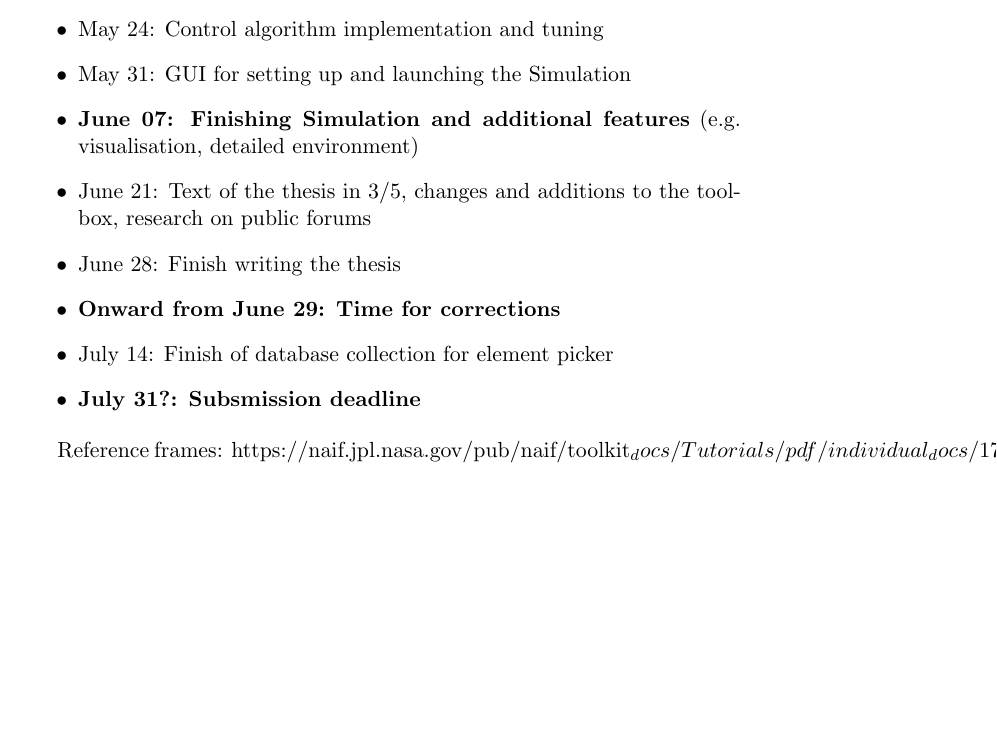
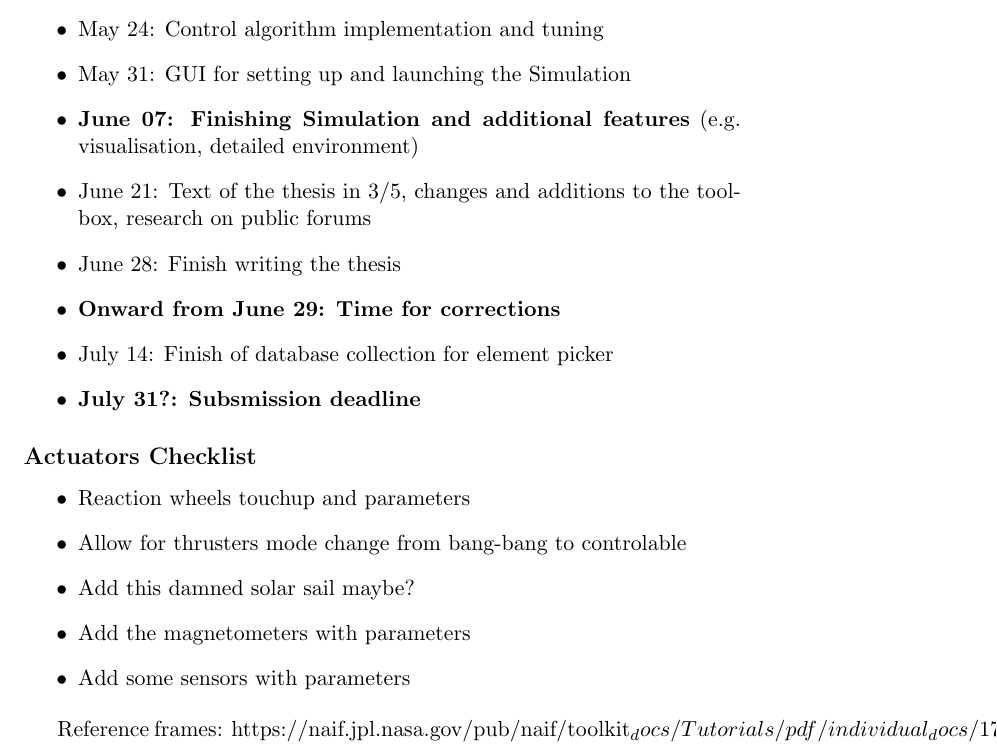
Before and after one commit to asmialek/master_thesis, a LaTeX thesis (latex/thesis_main.tex, which reads latex/misc/notes.tex): part of page 19 of 19, cut so that both start at the same text, the shorter picture padded with empty space. Compiled offline with pdfLaTeX.

Commit message:
Actuator checklist

```diff
--- a/latex/misc/notes.tex
+++ b/latex/misc/notes.tex
@@ -43,5 +43,14 @@
 \end{itemize}
 
 
+\subsection*{Actuators Checklist}
+\begin{itemize}
+    \item Reaction wheels touchup and parameters
+    \item Allow for thrusters mode change from bang-bang to controlable
+    \item Add this damned solar sail maybe?
+    \item Add the magnetometers with parameters
+    \item Add some sensors with parameters
+\end{itemize}
+
 Reference frames:
 https://naif.jpl.nasa.gov/pub/naif/toolkit_docs/Tutorials/pdf/individual_docs/17_frames_and_coordinate_systems.pdf
```
Also changed, not shown: 1 other file.
